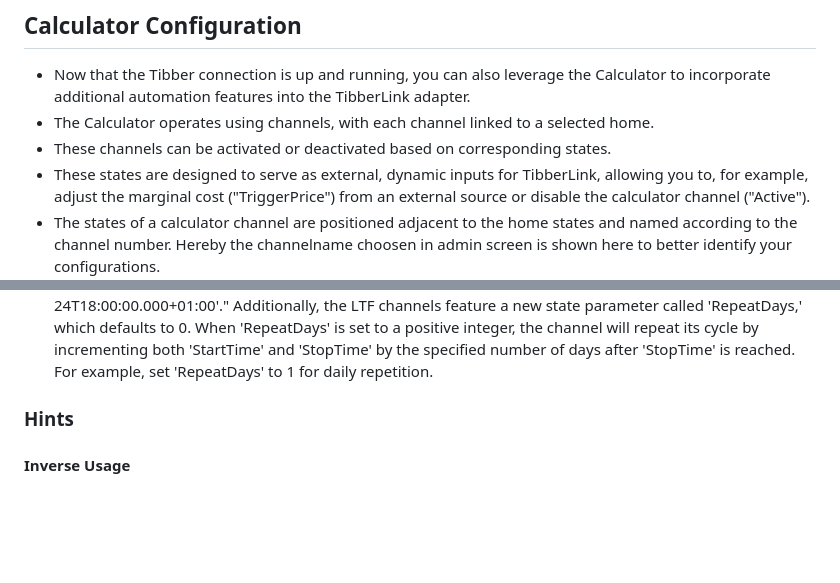
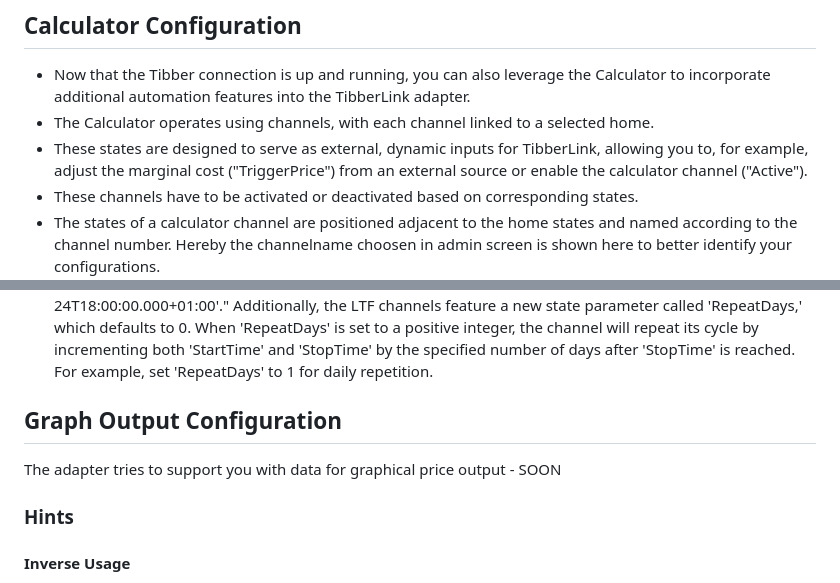
Before and after one commit to hombach/ioBroker.tibberlink, a Markdown page: README.md, 2 parts joined by grey strips. Drawn GitHub-style; blank space fills up the shorter version.

Commit message:
4.3.0-beta5

```diff
--- a/README.md
+++ b/README.md
@@ -50,8 +50,8 @@ If you're not currently a Tibber user, I would greatly appreciate it if you coul
 
 - Now that the Tibber connection is up and running, you can also leverage the Calculator to incorporate additional automation features into the TibberLink adapter.
 - The Calculator operates using channels, with each channel linked to a selected home.
-- These channels can be activated or deactivated based on corresponding states.
-- These states are designed to serve as external, dynamic inputs for TibberLink, allowing you to, for example, adjust the marginal cost ("TriggerPrice") from an external source or disable the calculator channel ("Active").
+- These states are designed to serve as external, dynamic inputs for TibberLink, allowing you to, for example, adjust the marginal cost ("TriggerPrice") from an external source or enable the calculator channel ("Active").
+- These channels have to be activated or deactivated based on corresponding states.
 - The states of a calculator channel are positioned adjacent to the home states and named according to the channel number. Hereby the channelname choosen in admin screen is shown here to better identify your configurations.
   ![Calculator States](docu/calculatorStates.png)
 - The behavior of each channel is determined by its type: "best cost (LTF)", "best single hours (LTF)", "best hours block (LTF)" or "smart battery buffer".
@@ -71,6 +71,10 @@ If you're not currently a Tibber user, I would greatly appreciate it if you coul
     - "Smart Battery Buffer": Utilize the "EfficiencyLoss" parameter to specify the efficiency loss of the battery system. The "EfficiencyLoss" parameter can range from 0 to 1, where 0 represents no efficiency loss and 1 represents complete efficiency loss. For example, a value of 0.25 indicates a 25% efficiency loss for a charge/discharge cycle.
       Use the "AmountHours" parameter to input the desired number of hours for battery charging. The calculator will activate battery charging ("value YES") and deactivate battery feed ("value 2 NO") during the specified "AmountHours" cheapest hours. Conversely, it will deactivate battery charging ("value NO") and activate battery feed ("value 2 YES") during hours with the highest cost, provided the cost is higher than the highest total price among the cheap hours. In the remaining normal hours where energy buffering by the battery is not economically viable, both outputs will be switched off.
 - LTF channels: These operate similarly to standard channels but are active only within a time frame defined by the 'StartTime' and 'StopTime' state objects. After 'StopTime,' the channel automatically deactivates. 'StartTime' and 'StopTime' can span two calendar days, as Tibber does not provide data beyond a 48-hour window. Both states require a date-time string in ISO-8601 format with a timezone offset, e.g., '2024-12-24T18:00:00.000+01:00'." Additionally, the LTF channels feature a new state parameter called 'RepeatDays,' which defaults to 0. When 'RepeatDays' is set to a positive integer, the channel will repeat its cycle by incrementing both 'StartTime' and 'StopTime' by the specified number of days after 'StopTime' is reached. For example, set 'RepeatDays' to 1 for daily repetition.
+
+## Graph Output Configuration
+
+The adapter tries to support you with data for graphical price output - SOON
 
 ### Hints
 
```
